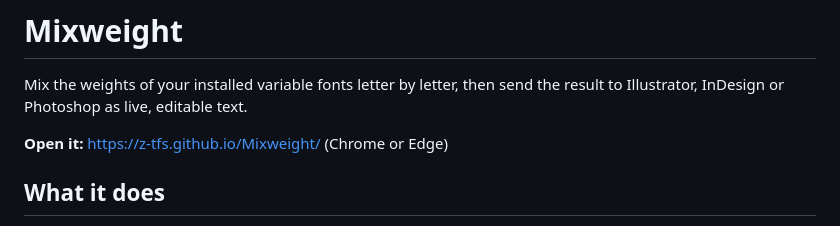
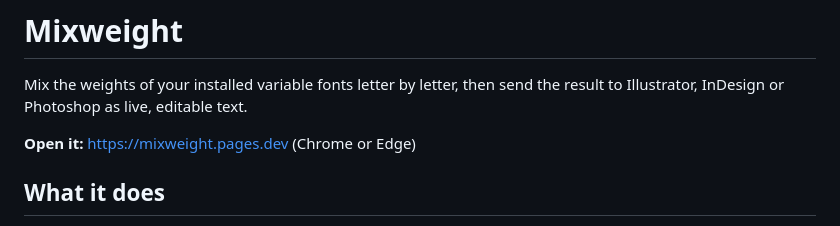
Before and after one commit to Z-tfs/Mixweight, a Markdown page: README.md, the part around the change. Rendered like a GitHub page.

Commit message:
README: point "Open it" to mixweight.pages.dev (#5)
Claude-Session: https://claude.ai/code/session_011F6QfSykBv4B6FY28sxxvT

Co-authored-by: Claude <noreply@anthropic.com>

```diff
--- a/README.md
+++ b/README.md
@@ -2,7 +2,7 @@
 
 Mix the weights of your installed variable fonts letter by letter, then send the result to Illustrator, InDesign or Photoshop as live, editable text.
 
-**Open it:** https://z-tfs.github.io/Mixweight/ (Chrome or Edge)
+**Open it:** https://mixweight.pages.dev (Chrome or Edge)
 
 ## What it does
 
```
